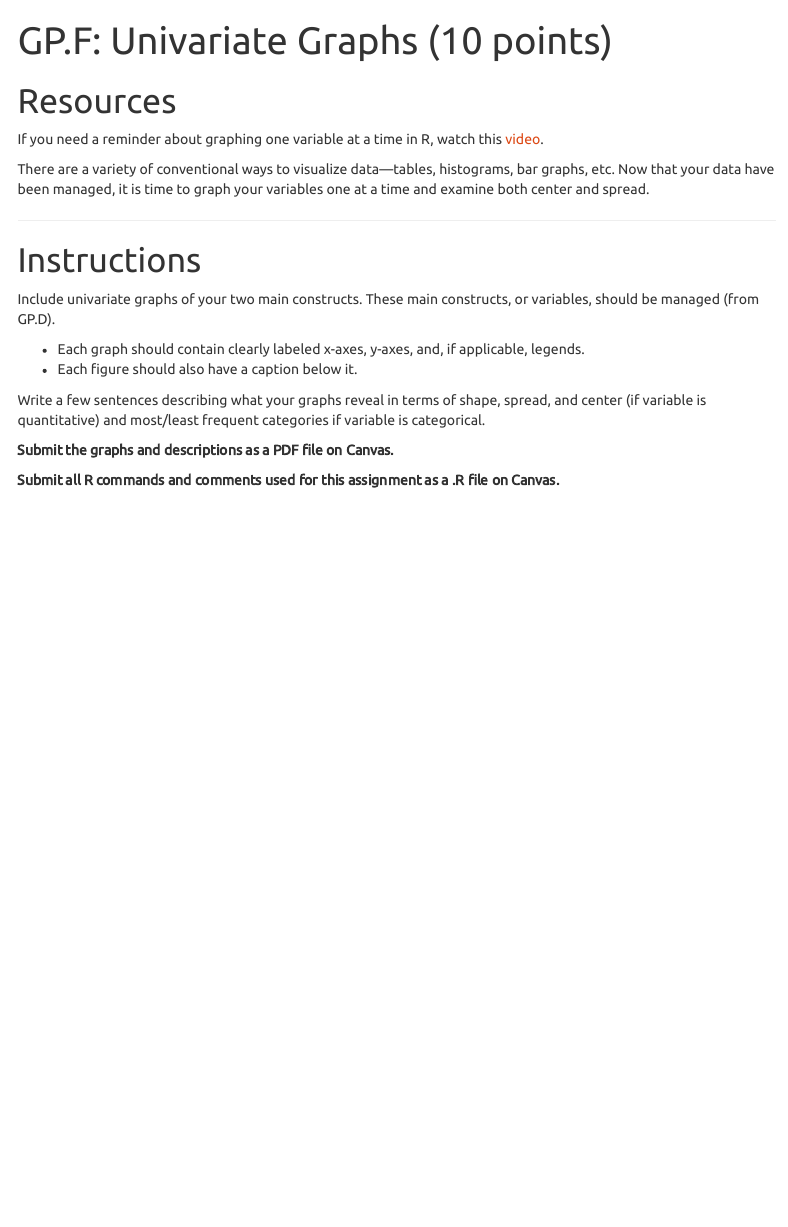
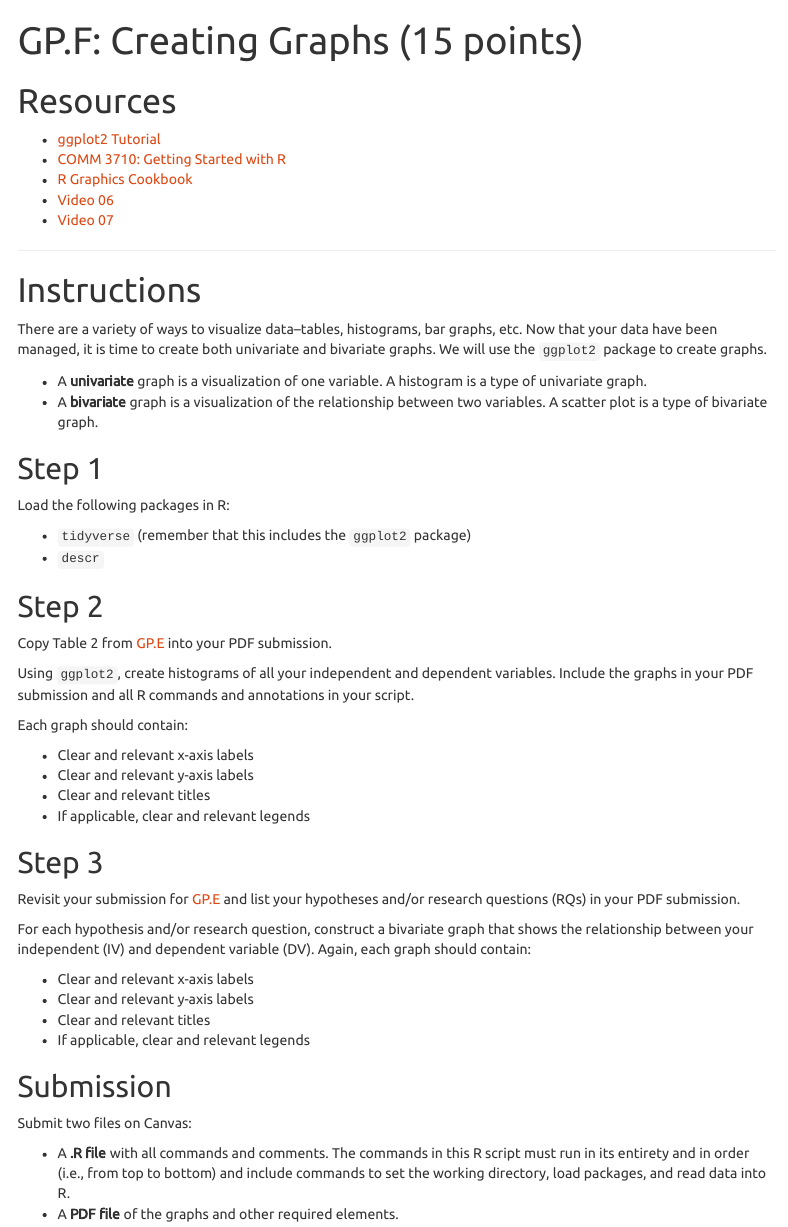
Before and after one commit to yesuncomm/comm3710_fall2020, an R Markdown document (GP/GP.F.Rmd): the page in a window 1100 px wide, from its top. Rendered offline with R 4.5, knitr and Pandoc, with nearby package versions; menus at the side of the page are left out.

Commit message:
Add files via upload

```diff
--- a/GP/GP.F.Rmd
+++ b/GP/GP.F.Rmd
@@ -1,5 +1,5 @@
 ---
-title: "GP.F: Univariate Graphs (10 points)"
+title: "GP.F: Creating Graphs (15 points)"
 pagetitle: "COMM 3710: GP.F"
 output:
   html_document:
@@ -10,20 +10,53 @@ urlcolor: blue
 ---
 
 # Resources
-If you need a reminder about graphing one variable at a time in R, watch this [video](https://youtu.be/mwLyXHfCPdE).
 
-There are a variety of conventional ways to visualize data---tables, histograms, bar graphs, etc. Now that your data have been managed, it is time to graph your variables one at a time and examine both center and spread.
+- [ggplot2 Tutorial](https://yesuncomm.github.io/comm3710/LA/ggplot.html)
+- [COMM 3710: Getting Started with R](https://sarakyeo.github.io/COMM-3710-bookdown/docs/index.html)
+- [R Graphics Cookbook](https://r-graphics.org/)
+- [Video 06](https://youtu.be/mwLyXHfCPdE)
+- [Video 07](https://youtu.be/IZoCbCQRmUE)
 
 ---
 
 # Instructions
-Include univariate graphs of your two main constructs. These main constructs, or variables, should be managed (from GP.D).
+There are a variety of ways to visualize data--tables, histograms, bar graphs, etc. Now that your data have been managed, it is time to create both univariate and bivariate graphs. We will use the `ggplot2` package to create graphs.
 
-- Each graph should contain clearly labeled x-axes, y-axes, and, if applicable, legends.
-- Each figure should also have a caption below it.
+- A **univariate** graph is a visualization of one variable. A histogram is a type of univariate graph.
+- A **bivariate** graph is a visualization of the relationship between two variables. A scatter plot is a type of bivariate graph.
 
-Write a few sentences describing what your graphs reveal in terms of shape, spread, and center (if variable is quantitative) and most/least frequent categories if variable is categorical.
+## Step 1
+Load the following packages in R:
 
-**Submit the graphs and descriptions as a PDF file on Canvas.**
+- `tidyverse` (remember that this includes the `ggplot2` package)
+- `descr`
 
-**Submit all R commands and comments used for this assignment as a .R file on Canvas.**
+## Step 2
+Copy Table 2 from [GP.E](https://yesuncomm.github.io/comm3710/GP/GP.E.html) into your PDF submission.
+
+Using `ggplot2`, create histograms of all your independent and dependent variables. Include the graphs in your PDF submission and all R commands and annotations in your script.
+
+Each graph should contain:
+
+- Clear and relevant x-axis labels
+- Clear and relevant y-axis labels
+- Clear and relevant titles
+- If applicable, clear and relevant legends
+
+
+## Step 3
+Revisit your submission for [GP.E](https://yesuncomm.github.io/comm3710/GP/GP.E.html) and list your hypotheses and/or research questions (RQs) in your PDF submission.
+
+For each hypothesis and/or research question, construct a bivariate graph that shows the relationship between your independent (IV) and dependent variable (DV). Again, each graph should contain:
+
+- Clear and relevant x-axis labels
+- Clear and relevant y-axis labels
+- Clear and relevant titles
+- If applicable, clear and relevant legends
+
+
+## Submission
+Submit two files on Canvas:
+
+- A **.R file** with all commands and comments. The commands in this R script must run in its entirety and in order (i.e., from top to bottom) and include commands to set the working directory, load packages, and read data into R.
+- A **PDF file** of the graphs and other required elements.
```
Also changed, not shown: GP/GP.F.html (added).
